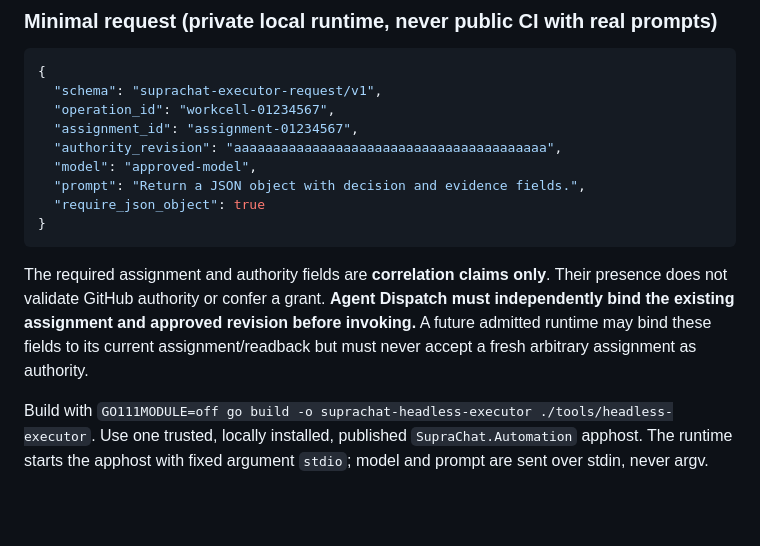
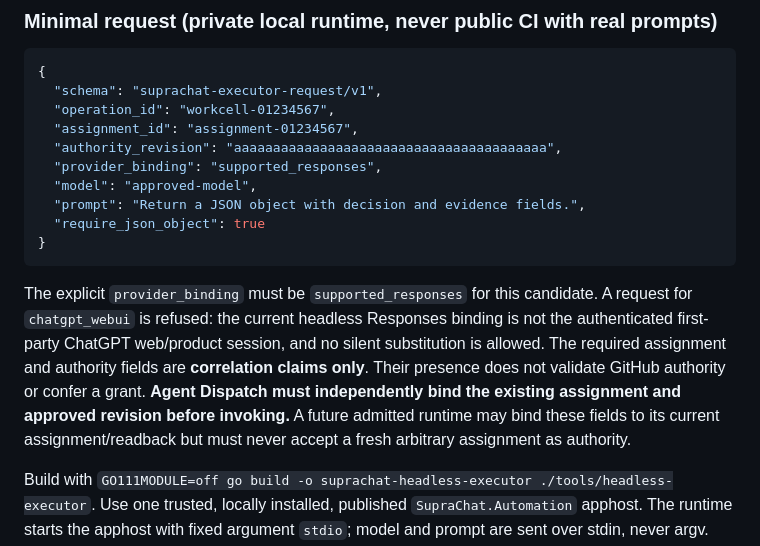
Before and after one commit to SemperSupra/suprachat, a Markdown page: tools/headless-executor/README.md, the part around the change. GitHub-like rendering; blank space fills up the shorter version.

Commit message:
docs(rdte): distinguish supported Responses from unqualified ChatGPT WebUI execution

````diff
--- a/tools/headless-executor/README.md
+++ b/tools/headless-executor/README.md
@@ -16,13 +16,14 @@ Public SupraChat `SupraChat.Automation stdio` exposes `responses/create`. The im
   "operation_id": "workcell-01234567",
   "assignment_id": "assignment-01234567",
   "authority_revision": "aaaaaaaaaaaaaaaaaaaaaaaaaaaaaaaaaaaaaaaa",
+  "provider_binding": "supported_responses",
   "model": "approved-model",
   "prompt": "Return a JSON object with decision and evidence fields.",
   "require_json_object": true
 }
 ```
 
-The required assignment and authority fields are **correlation claims only**. Their presence does not validate GitHub authority or confer a grant. **Agent Dispatch must independently bind the existing assignment and approved revision before invoking.** A future admitted runtime may bind these fields to its current assignment/readback but must never accept a fresh arbitrary assignment as authority.
+The explicit `provider_binding` must be `supported_responses` for this candidate. A request for `chatgpt_webui` is refused: the current headless Responses binding is not the authenticated first-party ChatGPT web/product session, and no silent substitution is allowed. The required assignment and authority fields are **correlation claims only**. Their presence does not validate GitHub authority or confer a grant. **Agent Dispatch must independently bind the existing assignment and approved revision before invoking.** A future admitted runtime may bind these fields to its current assignment/readback but must never accept a fresh arbitrary assignment as authority.
 
 Build with `GO111MODULE=off go build -o suprachat-headless-executor ./tools/headless-executor`. Use one trusted, locally installed, published `SupraChat.Automation` apphost. The runtime starts the apphost with fixed argument `stdio`; model and prompt are sent over stdin, never argv. For a .NET DLL deployment, publish a platform-specific apphost rather than granting arbitrary command execution to an untrusted task payload.
 
````
